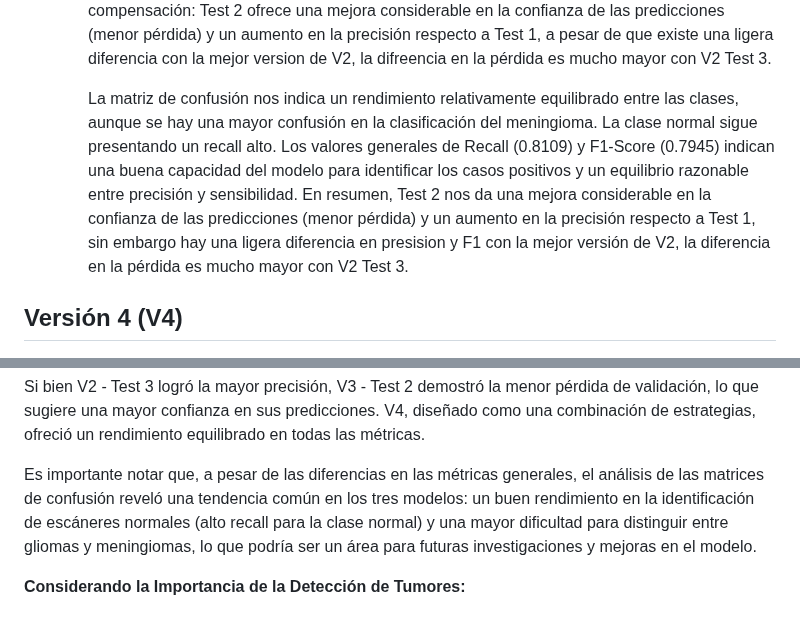
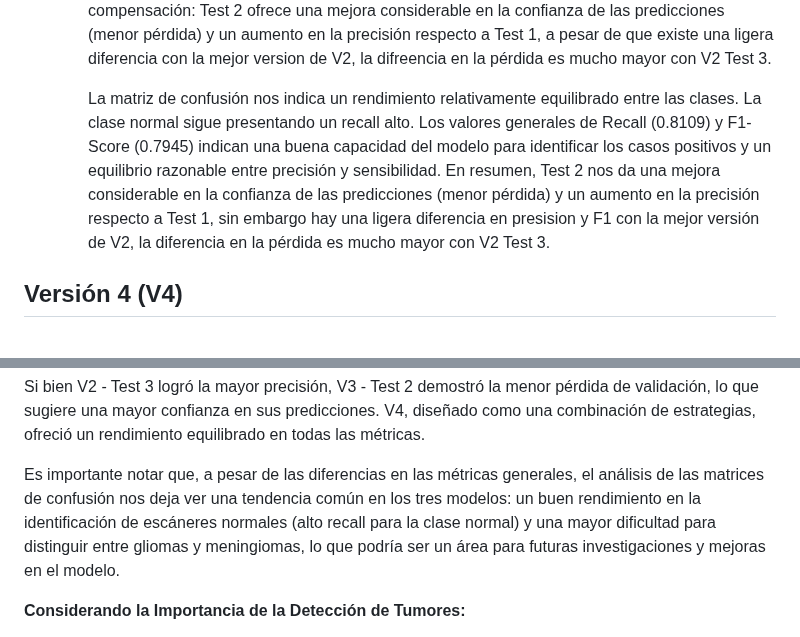
Before and after one commit to maugarciav/tc3002b-IA, a Markdown page: README.md, 2 parts joined by grey strips. Drawn GitHub-style.

Commit message:
Update README.md
finale

```diff
--- a/README.md
+++ b/README.md
@@ -260,7 +260,7 @@ El modelo es una red neuronal secuencial:
 
       La reducción en las tasas de dropout mejoró significativamente la precisión del modelo en comparación con el Test 1, alcanzando un 80.10%. Este aumento en la precisión indica que la menor regularización permitió al modelo capturar información         más relevante de los datos. Si bien esta precisión es ligeramente inferior a la mejor precisión obtenida en V2, la pérdida en el conjunto de validación disminuyó notablemente a 0.5776. En resumen, se observa una compensación: Test 2 ofrece            una mejora considerable en la confianza de las predicciones (menor pérdida) y un aumento en la precisión respecto a Test 1, a pesar de que existe una ligera diferencia con la mejor version de V2, la difreencia en la pérdida es mucho mayor con         V2 Test 3.
 
-      La matriz de confusión nos indica un rendimiento relativamente equilibrado entre las clases, aunque se hay una mayor confusión en la clasificación del meningioma. La clase normal sigue presentando un recall  alto. Los valores generales de Recall (0.8109) y F1-Score (0.7945) indican una buena capacidad del modelo para identificar los casos positivos y un equilibrio razonable entre precisión y sensibilidad. En resumen, Test 2 nos da una mejora considerable en la confianza de las predicciones (menor pérdida) y un aumento en la precisión respecto a Test 1, sin embargo hay una ligera diferencia en presision y F1 con la mejor versión de V2, la diferencia en la pérdida es mucho mayor con V2 Test 3.
+      La matriz de confusión nos indica un rendimiento relativamente equilibrado entre las clases. La clase normal sigue presentando un recall  alto. Los valores generales de Recall (0.8109) y F1-Score (0.7945) indican una buena capacidad del modelo para identificar los casos positivos y un equilibrio razonable entre precisión y sensibilidad. En resumen, Test 2 nos da una mejora considerable en la confianza de las predicciones (menor pérdida) y un aumento en la precisión respecto a Test 1, sin embargo hay una ligera diferencia en presision y F1 con la mejor versión de V2, la diferencia en la pérdida es mucho mayor con V2 Test 3.
 
 
 ## Versión 4 (V4)
@@ -329,7 +329,7 @@ Resumen de resultados de los mejores test por verisón.
 
 Si bien V2 - Test 3 logró la mayor precisión, V3 - Test 2 demostró la menor pérdida de validación, lo que sugiere una mayor confianza en sus predicciones. V4, diseñado como una combinación de estrategias, ofreció un rendimiento equilibrado en todas las métricas.
 
-Es importante notar que, a pesar de las diferencias en las métricas generales, el análisis de las matrices de confusión reveló una tendencia común en los tres modelos: un buen rendimiento en la identificación de escáneres normales (alto recall para la clase normal) y una mayor dificultad para distinguir entre gliomas y meningiomas, lo que podría ser un área para futuras investigaciones y mejoras en el modelo.
+Es importante notar que, a pesar de las diferencias en las métricas generales, el análisis de las matrices de confusión nos deja ver una tendencia común en los tres modelos: un buen rendimiento en la identificación de escáneres normales (alto recall para la clase normal) y una mayor dificultad para distinguir entre gliomas y meningiomas, lo que podría ser un área para futuras investigaciones y mejoras en el modelo.
 
 **Considerando la Importancia de la Detección de Tumores:**
 
```
